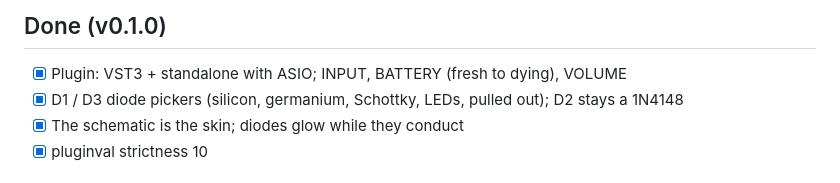
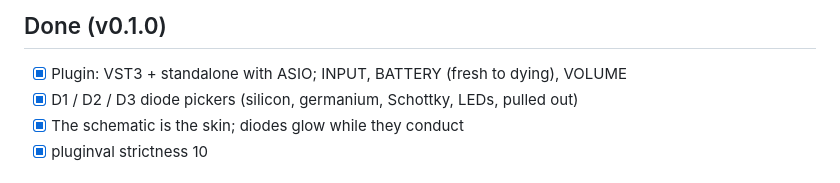
Before and after one commit to CursedPrograms/BuzzFuzz, a Markdown page: TODO.md, the part around one of its changes. Drawn GitHub-style.

```diff
--- a/TODO.md
+++ b/TODO.md
@@ -6,7 +6,7 @@ feedback clipping. The real-time circuit solver (`Source/circuit`) matches ngspi
 
 ## Done (v0.1.0)
 - [x] Plugin: VST3 + standalone with ASIO; INPUT, BATTERY (fresh to dying), VOLUME
-- [x] D1 / D3 diode pickers (silicon, germanium, Schottky, LEDs, pulled out); D2 stays a 1N4148
+- [x] D1 / D2 / D3 diode pickers (silicon, germanium, Schottky, LEDs, pulled out)
 - [x] The schematic is the skin; diodes glow while they conduct
 - [x] pluginval strictness 10
 
```
Also changed, not shown: other parts of TODO.md (+1 -1 lines), README.md (+32 -9 lines), images/fuzz14.png, images/schematic.png, 11 other files.
